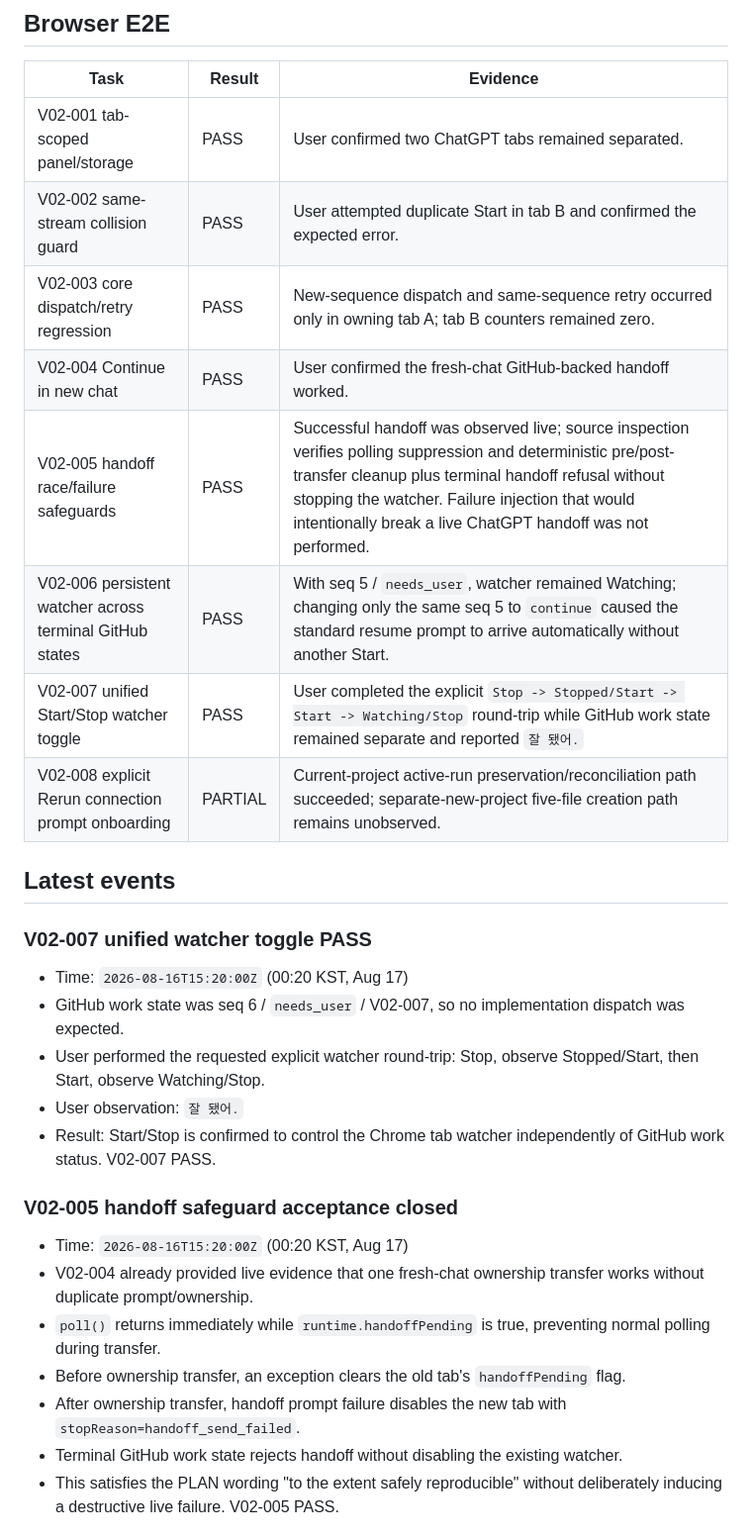
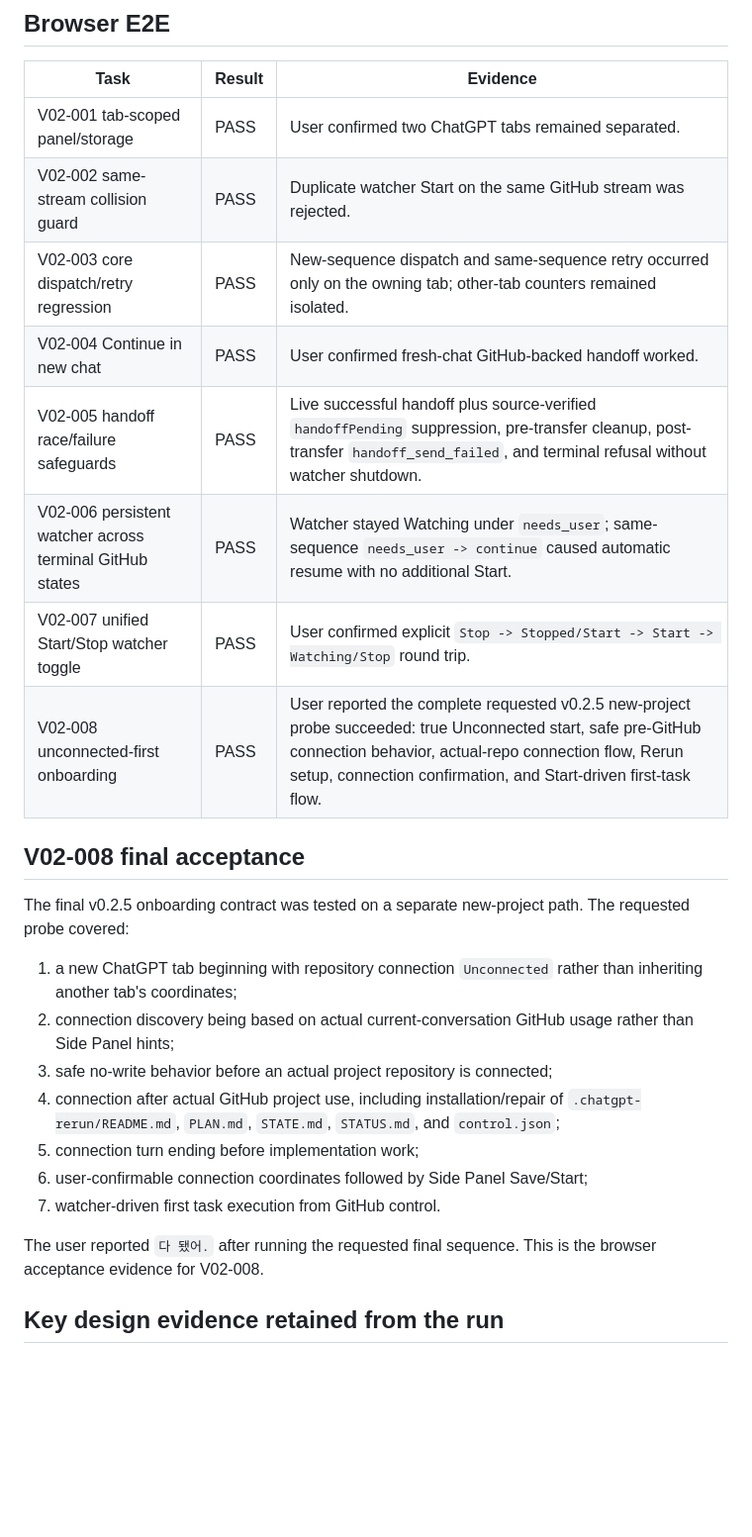
Before and after one commit to Kaetaeru/chatgpt-rerun-extension, a Markdown page: docs/V02_E2E_RESULT.md, the part around one of its changes. Shown at 99% size. GitHub-like rendering; blank space fills up the shorter version.

Commit message:
Close v0.2.5 dogfood acceptance

```diff
--- a/docs/V02_E2E_RESULT.md
+++ b/docs/V02_E2E_RESULT.md
@@ -31,31 +26,27 @@ Runbook: `docs/V02_E2E_TEST_PLAN.md`
 | Task | Result | Evidence |
 |---|---|---|
 | V02-001 tab-scoped panel/storage | PASS | User confirmed two ChatGPT tabs remained separated. |
-| V02-002 same-stream collision guard | PASS | User attempted duplicate Start in tab B and confirmed the expected error. |
-| V02-003 core dispatch/retry regression | PASS | New-sequence dispatch and same-sequence retry occurred only in owning tab A; tab B counters remained zero. |
-| V02-004 Continue in new chat | PASS | User confirmed the fresh-chat GitHub-backed handoff worked. |
-| V02-005 handoff race/failure safeguards | PASS | Successful handoff was observed live; source inspection verifies polling suppression and deterministic pre/post-transfer cleanup plus terminal handoff refusal without stopping the watcher. Failure injection that would intentionally break a live ChatGPT handoff was not performed. |
-| V02-006 persistent watcher across terminal GitHub states | PASS | With seq 5 / `needs_user`, watcher remained Watching; changing only the same seq 5 to `continue` caused the standard resume prompt to arrive automatically without another Start. |
-| V02-007 unified Start/Stop watcher toggle | PASS | User completed the explicit `Stop -> Stopped/Start -> Start -> Watching/Stop` round-trip while GitHub work state remained separate and reported `잘 됐어.` |
-| V02-008 explicit Rerun connection prompt onboarding | PARTIAL | Current-project active-run preservation/reconciliation path succeeded; separate-new-project five-file creation path remains unobserved. |
+| V02-002 same-stream collision guard | PASS | Duplicate watcher Start on the same GitHub stream was rejected. |
+| V02-003 core dispatch/retry regression | PASS | New-sequence dispatch and same-sequence retry occurred only on the owning tab; other-tab counters remained isolated. |
+| V02-004 Continue in new chat | PASS | User confirmed fresh-chat GitHub-backed handoff worked. |
+| V02-005 handoff race/failure safeguards | PASS | Live successful handoff plus source-verified `handoffPending` suppression, pre-transfer cleanup, post-transfer `handoff_send_failed`, and terminal refusal without watcher shutdown. |
+| V02-006 persistent watcher across terminal GitHub states | PASS | Watcher stayed Watching under `needs_user`; same-sequence `needs_user -> continue` caused automatic resume with no additional Start. |
+| V02-007 unified Start/Stop watcher toggle | PASS | User confirmed explicit `Stop -> Stopped/Start -> Start -> Watching/Stop` round trip. |
+| V02-008 unconnected-first onboarding | PASS | User reported the complete requested v0.2.5 new-project probe succeeded: true Unconnected start, safe pre-GitHub connection behavior, actual-repo connection flow, Rerun setup, connection confirmation, and Start-driven first-task flow. |
 
-## Latest events
+## V02-008 final acceptance
 
-### V02-007 unified watcher toggle PASS
+The final v0.2.5 onboarding contract was tested on a separate new-project path. The requested probe covered:
 
-- Time: `2026-08-16T15:20:00Z` (00:20 KST, Aug 17)
-- GitHub work state was seq 6 / `needs_user` / V02-007, so no implementation dispatch was expected.
-- User performed the requested explicit watcher round-trip: Stop, observe Stopped/Start, then Start, observe Watching/Stop.
-- User observation: `잘 됐어.`
-- Result: Start/Stop is confirmed to control the Chrome tab watcher independently of GitHub work status. V02-007 PASS.
+1. a new ChatGPT tab beginning with repository connection `Unconnected` rather than inheriting another tab's coordinates;
+2. connection discovery being based on actual current-conversation GitHub usage rather than Side Panel hints;
+3. safe no-write behavior before an actual project repository is connected;
+4. connection after actual GitHub project use, including installation/repair of `.chatgpt-rerun/README.md`, `PLAN.md`, `STATE.md`, `STATUS.md`, and `control.json`;
+5. connection turn ending before implementation work;
+6. user-confirmable connection coordinates followed by Side Panel Save/Start;
+7. watcher-driven first task execution from GitHub control.
 
-### V02-005 handoff safeguard acceptance closed
+The user reported `다 됐어.` after running the requested final sequence. This is the browser acceptance evidence for V02-008.
 
-- Time: `2026-08-16T15:20:00Z` (00:20 KST, Aug 17)
-- V02-004 already provided live evidence that one fresh-chat ownership transfer works without duplicate prompt/ownership.
-- `poll()` returns immediately while `runtime.handoffPending` is true, preventing normal polling during transfer.
-- Before ownership transfer, an exception clears the old tab's `handoffPending` flag.
-- After ownership transfer, handoff prompt failure disables the new tab with `stopReason=handoff_send_failed`.
-- Terminal GitHub work state rejects handoff without disabling the existing watcher.
-- This satisfies the PLAN wording "to the extent safely reproducible" without deliberately inducing a destructive live failure. V02-005 PASS.
+## Key design evidence retained from the run
 
```
Also changed, not shown: other parts of docs/V02_E2E_RESULT.md (+24 -47 lines).
